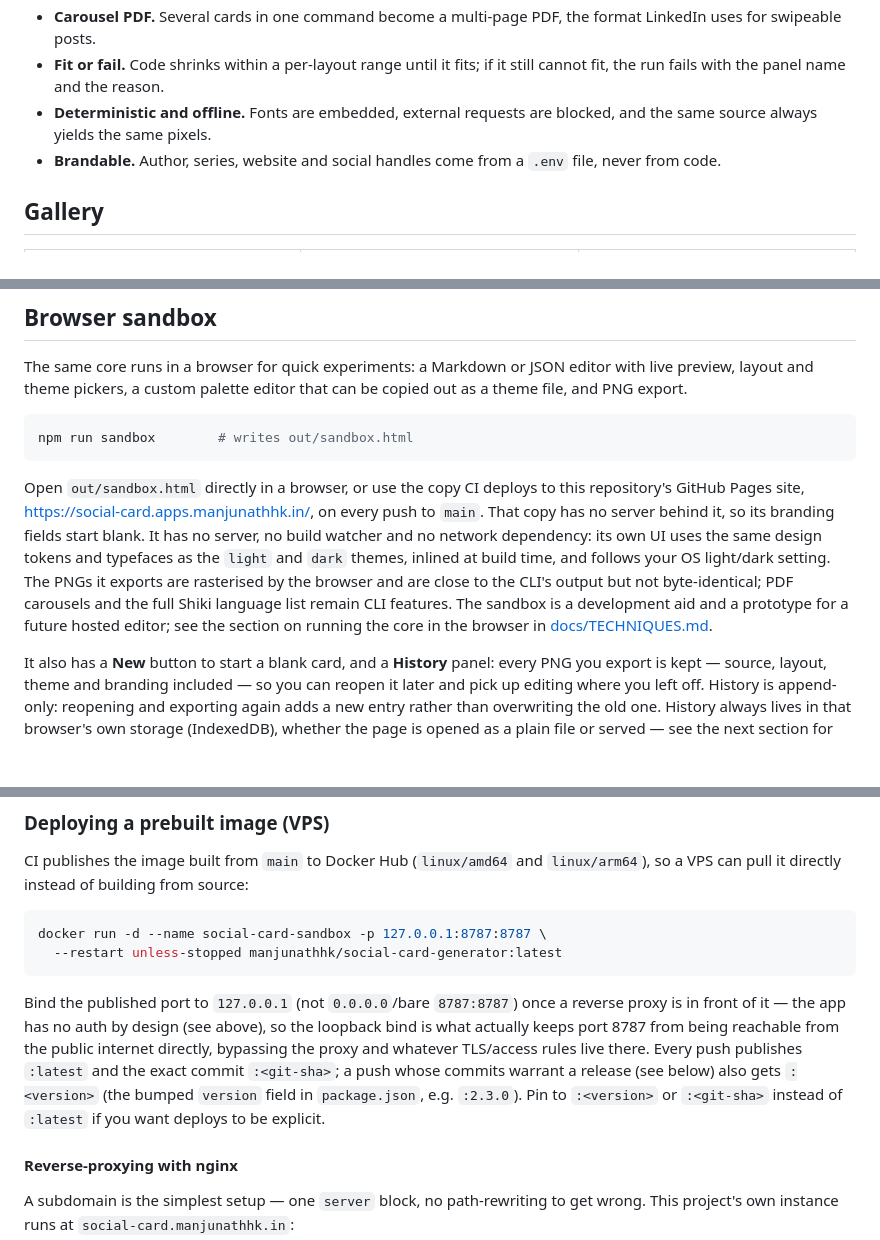
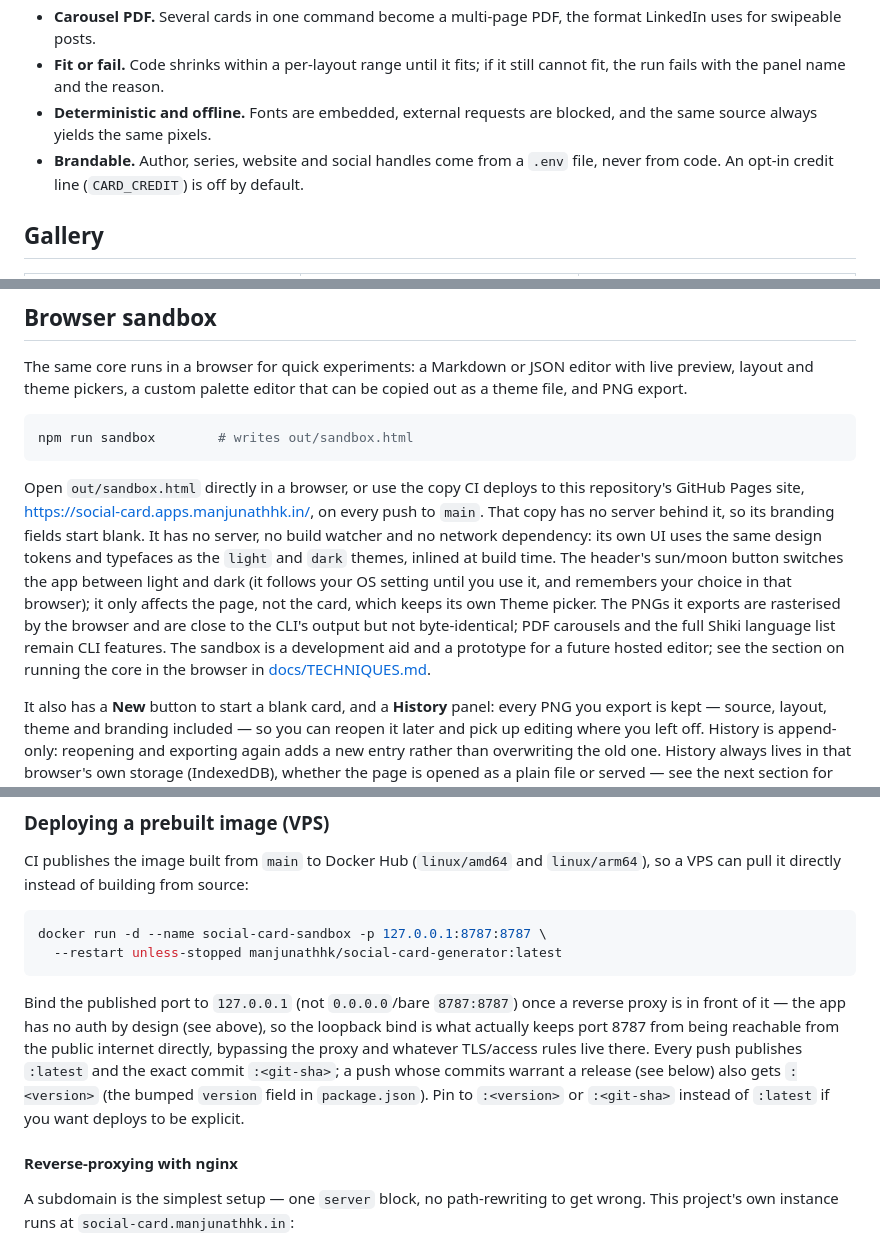
Before and after one commit to manjunathhk/social-card-generator, a Markdown page: README.md, 3 parts joined by grey strips. Rendered like a GitHub page; blank space fills up the shorter version.

Commit message:
Refresh README for sandbox theme toggle and credit line (#42)
* Fix angular-inject example overflowing with full branding (3.2.1)

Shorten the subtitle and insight so the code panels fit when the footer
carries series, links and the credit line.

Co-Authored-By: Claude Sonnet 5.5 <noreply@anthropic.com>

* Update README for sandbox theme toggle and credit line

Co-Authored-By: Claude Sonnet 5.5 <noreply@anthropic.com>

* Re-run CI with the no-version-bump label applied

Co-Authored-By: Claude Sonnet 5.5 <noreply@anthropic.com>

---------

Co-authored-by: Claude Sonnet 5.5 <noreply@anthropic.com>

````diff
--- a/README.md
+++ b/README.md
@@ -23,7 +23,7 @@ Posting code on LinkedIn or X means screenshots, and screenshots from an editor
 - **Carousel PDF.** Several cards in one command become a multi-page PDF, the format LinkedIn uses for swipeable posts.
 - **Fit or fail.** Code shrinks within a per-layout range until it fits; if it still cannot fit, the run fails with the panel name and the reason.
 - **Deterministic and offline.** Fonts are embedded, external requests are blocked, and the same source always yields the same pixels.
-- **Brandable.** Author, series, website and social handles come from a `.env` file, never from code.
+- **Brandable.** Author, series, website and social handles come from a `.env` file, never from code. An opt-in credit line (`CARD_CREDIT`) is off by default.
 
 ## Gallery
 
@@ -283,7 +283,7 @@ The same core runs in a browser for quick experiments: a Markdown or JSON editor
 npm run sandbox        # writes out/sandbox.html
 ```
 
-Open `out/sandbox.html` directly in a browser, or use the copy CI deploys to this repository's GitHub Pages site, https://social-card.apps.manjunathhk.in/, on every push to `main`. That copy has no server behind it, so its branding fields start blank. It has no server, no build watcher and no network dependency: its own UI uses the same design tokens and typefaces as the `light` and `dark` themes, inlined at build time, and follows your OS light/dark setting. The PNGs it exports are rasterised by the browser and are close to the CLI's output but not byte-identical; PDF carousels and the full Shiki language list remain CLI features. The sandbox is a development aid and a prototype for a future hosted editor; see the section on running the core in the browser in [docs/TECHNIQUES.md](docs/TECHNIQUES.md).
+Open `out/sandbox.html` directly in a browser, or use the copy CI deploys to this repository's GitHub Pages site, https://social-card.apps.manjunathhk.in/, on every push to `main`. That copy has no server behind it, so its branding fields start blank. It has no server, no build watcher and no network dependency: its own UI uses the same design tokens and typefaces as the `light` and `dark` themes, inlined at build time. The header's sun/moon button switches the app between light and dark (it follows your OS setting until you use it, and remembers your choice in that browser); it only affects the page, not the card, which keeps its own Theme picker. The PNGs it exports are rasterised by the browser and are close to the CLI's output but not byte-identical; PDF carousels and the full Shiki language list remain CLI features. The sandbox is a development aid and a prototype for a future hosted editor; see the section on running the core in the browser in [docs/TECHNIQUES.md](docs/TECHNIQUES.md).
 
 It also has a **New** button to start a blank card, and a **History** panel: every PNG you export is kept — source, layout, theme and branding included — so you can reopen it later and pick up editing where you left off. History is append-only: reopening and exporting again adds a new entry rather than overwriting the old one. History always lives in that browser's own storage (IndexedDB), whether the page is opened as a plain file or served — see the next section for why.
 
@@ -331,7 +331,7 @@ docker run -d --name social-card-sandbox -p 127.0.0.1:8787:8787 \
   --restart unless-stopped manjunathhk/social-card-generator:latest
 ```
 
-Bind the published port to `127.0.0.1` (not `0.0.0.0`/bare `8787:8787`) once a reverse proxy is in front of it — the app has no auth by design (see above), so the loopback bind is what actually keeps port 8787 from being reachable from the public internet directly, bypassing the proxy and whatever TLS/access rules live there. Every push publishes `:latest` and the exact commit `:<git-sha>`; a push whose commits warrant a release (see below) also gets `:<version>` (the bumped `version` field in `package.json`, e.g. `:2.3.0`). Pin to `:<version>` or `:<git-sha>` instead of `:latest` if you want deploys to be explicit.
+Bind the published port to `127.0.0.1` (not `0.0.0.0`/bare `8787:8787`) once a reverse proxy is in front of it — the app has no auth by design (see above), so the loopback bind is what actually keeps port 8787 from being reachable from the public internet directly, bypassing the proxy and whatever TLS/access rules live there. Every push publishes `:latest` and the exact commit `:<git-sha>`; a push whose commits warrant a release (see below) also gets `:<version>` (the bumped `version` field in `package.json`). Pin to `:<version>` or `:<git-sha>` instead of `:latest` if you want deploys to be explicit.
 
 #### Reverse-proxying with nginx
 
````
